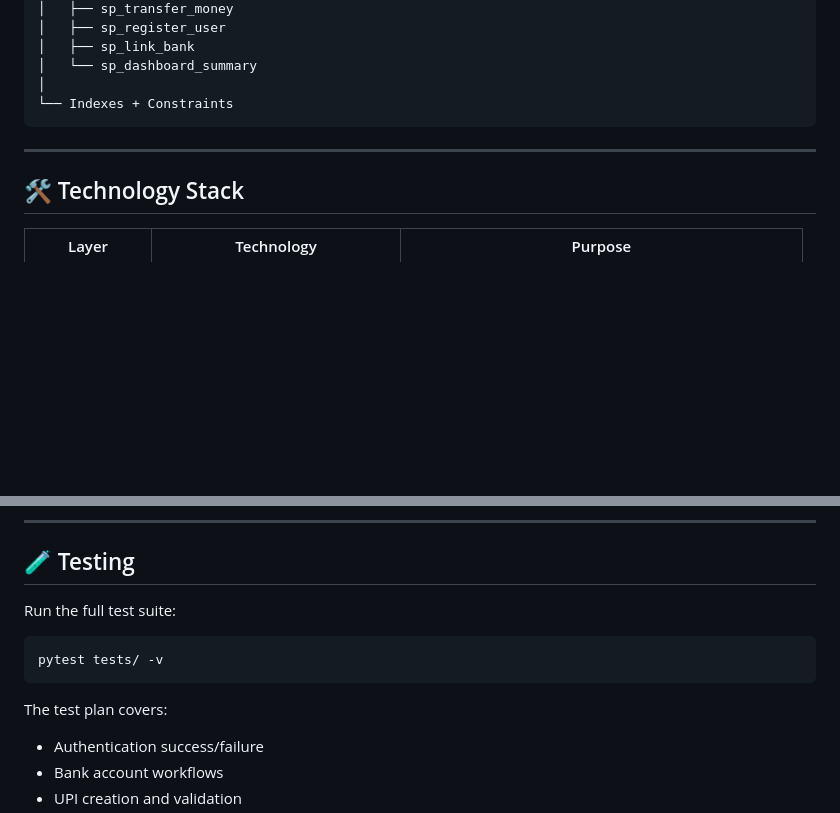
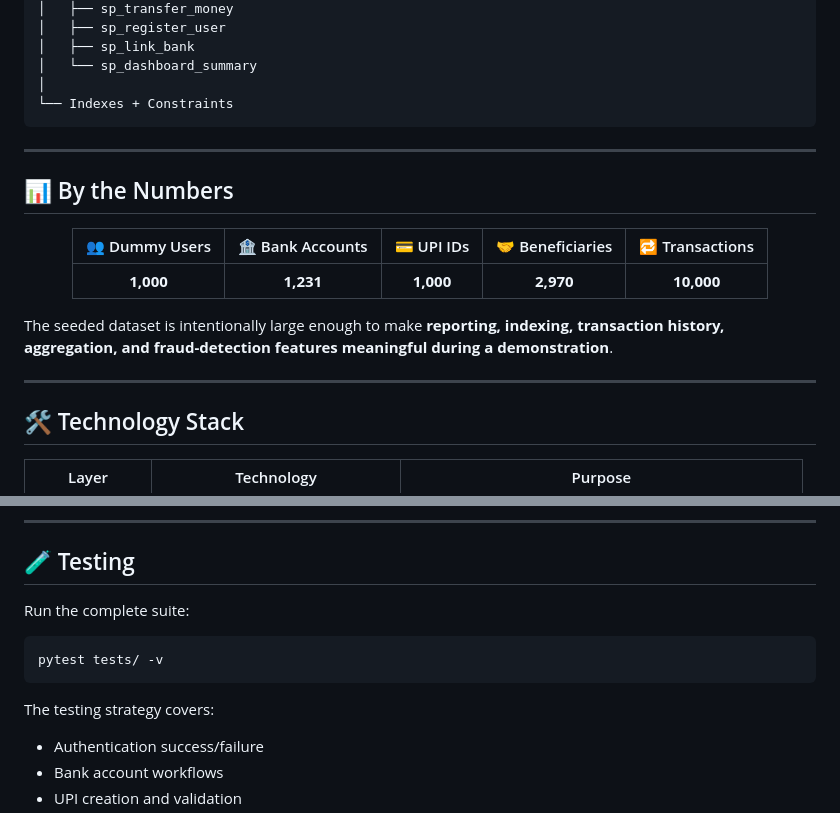
Before and after one commit to Er-Ishan-Srivastav/PayFlow-UPI-Management-System, a Markdown page: README.md, 2 parts joined by grey strips. GitHub-like rendering; blank space fills up the shorter version.

````diff
--- a/README.md
+++ b/README.md
@@ -277,6 +294,20 @@ upi_db
 
 ---
 
+## 📊 By the Numbers
+
+<div align="center">
+
+| 👥 Dummy Users | 🏦 Bank Accounts | 💳 UPI IDs | 🤝 Beneficiaries | 🔁 Transactions |
+|:---:|:---:|:---:|:---:|:---:|
+| **1,000** | **1,231** | **1,000** | **2,970** | **10,000** |
+
+</div>
+
+The seeded dataset is intentionally large enough to make **reporting, indexing, transaction history, aggregation, and fraud-detection features meaningful during a demonstration**.
+
+---
+
 ## 🛠️ Technology Stack
 
 | Layer | Technology | Purpose |
@@ -442,13 +463,13 @@ http://127.0.0.1:5000
 
 ## 🧪 Testing
 
-Run the full test suite:
+Run the complete suite:
 
 ```bash
 pytest tests/ -v
 ```
 
-The test plan covers:
+The testing strategy covers:
 
 - Authentication success/failure
 - Bank account workflows
````
Also changed, not shown: other parts of README.md (+53 -46 lines).
